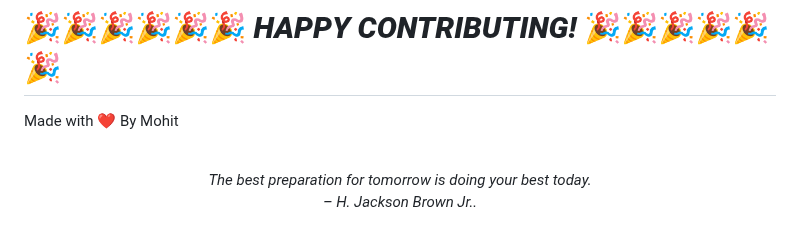
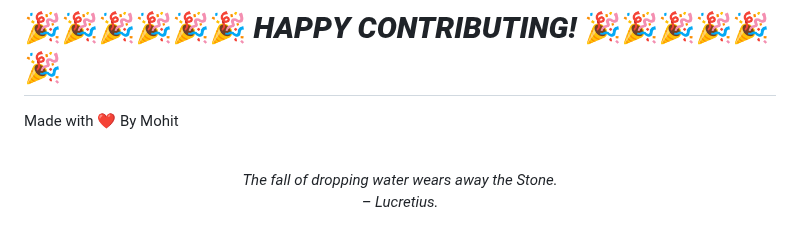
Before and after one commit to mohitchandak/Study-Material-khaz-n-, a Markdown page: README.md, the part around the change. Drawn GitHub-style.

Commit message:
New Quote added

```diff
--- a/README.md
+++ b/README.md
@@ -128,5 +128,5 @@ Made with ❤️ By Mohit
 
 
 <!-- QUOTE:START -->
-<p align="center"><br><i>The best preparation for tomorrow is doing your best today.</i><br><i>– H. Jackson Brown Jr..</i><br></p>
+<p align="center"><br><i>The fall of dropping water wears away the Stone.</i><br><i>– Lucretius.</i><br></p>
 <!-- QUOTE:END -->
```
